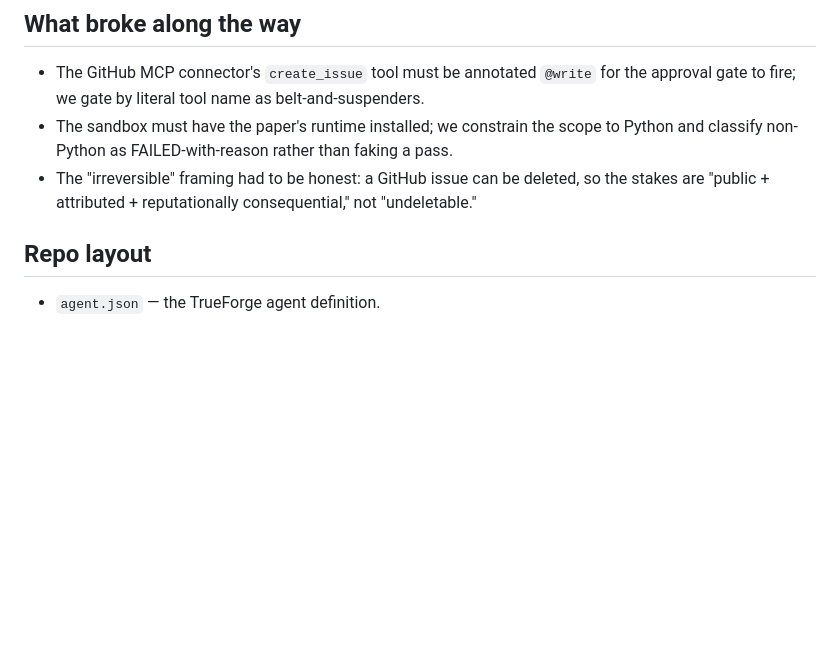
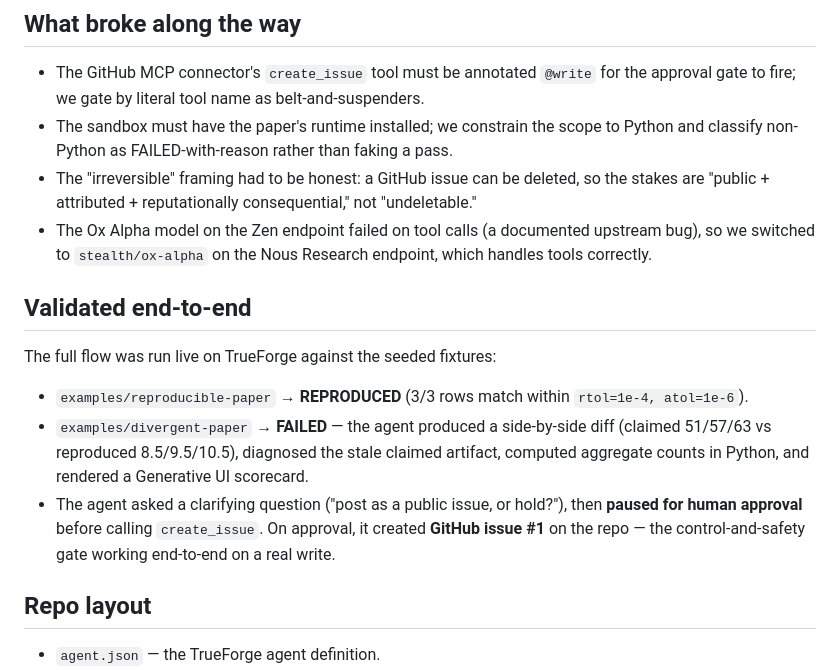
Before and after one commit to SameerGoyal125/retrohost, a Markdown page: docs/write-up.md, the part around the change. GitHub-like rendering; blank space fills up the shorter version.

Commit message:
docs: reflect validated end-to-end outcome in write-up and blog post

```diff
--- a/docs/write-up.md
+++ b/docs/write-up.md
@@ -52,6 +52,24 @@ R`). It does not reproduce papers without public code or data.
 - The "irreversible" framing had to be honest: a GitHub issue can be deleted, so
   the stakes are "public + attributed + reputationally consequential," not
   "undeletable."
+- The Ox Alpha model on the Zen endpoint failed on tool calls (a documented
+  upstream bug), so we switched to `stealth/ox-alpha` on the Nous Research
+  endpoint, which handles tools correctly.
+
+## Validated end-to-end
+
+The full flow was run live on TrueForge against the seeded fixtures:
+
+- `examples/reproducible-paper` → **REPRODUCED** (3/3 rows match within
+  `rtol=1e-4, atol=1e-6`).
+- `examples/divergent-paper` → **FAILED** — the agent produced a side-by-side
+  diff (claimed 51/57/63 vs reproduced 8.5/9.5/10.5), diagnosed the stale
+  claimed artifact, computed aggregate counts in Python, and rendered a
+  Generative UI scorecard.
+- The agent asked a clarifying question ("post as a public issue, or hold?"),
+  then **paused for human approval** before calling `create_issue`. On approval,
+  it created **GitHub issue #1** on the repo — the control-and-safety gate
+  working end-to-end on a real write.
 
 ## Repo layout
 
```
Also changed, not shown: docs/blog-post.md (+9 -0 lines).
